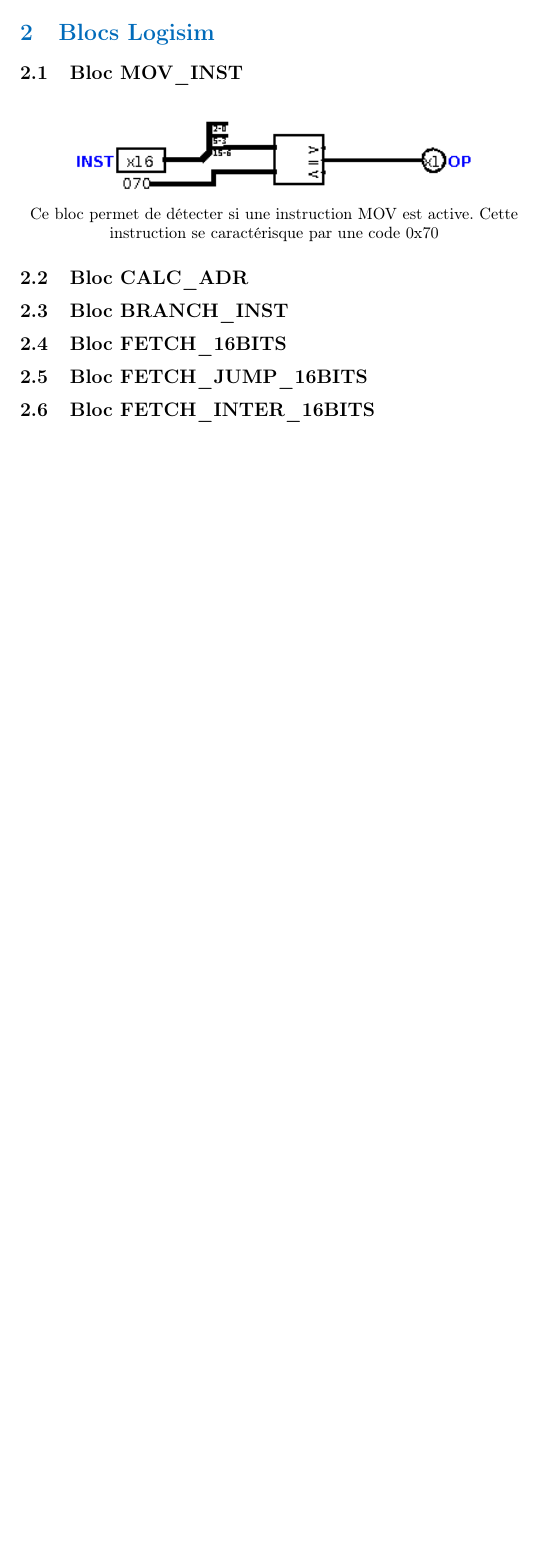
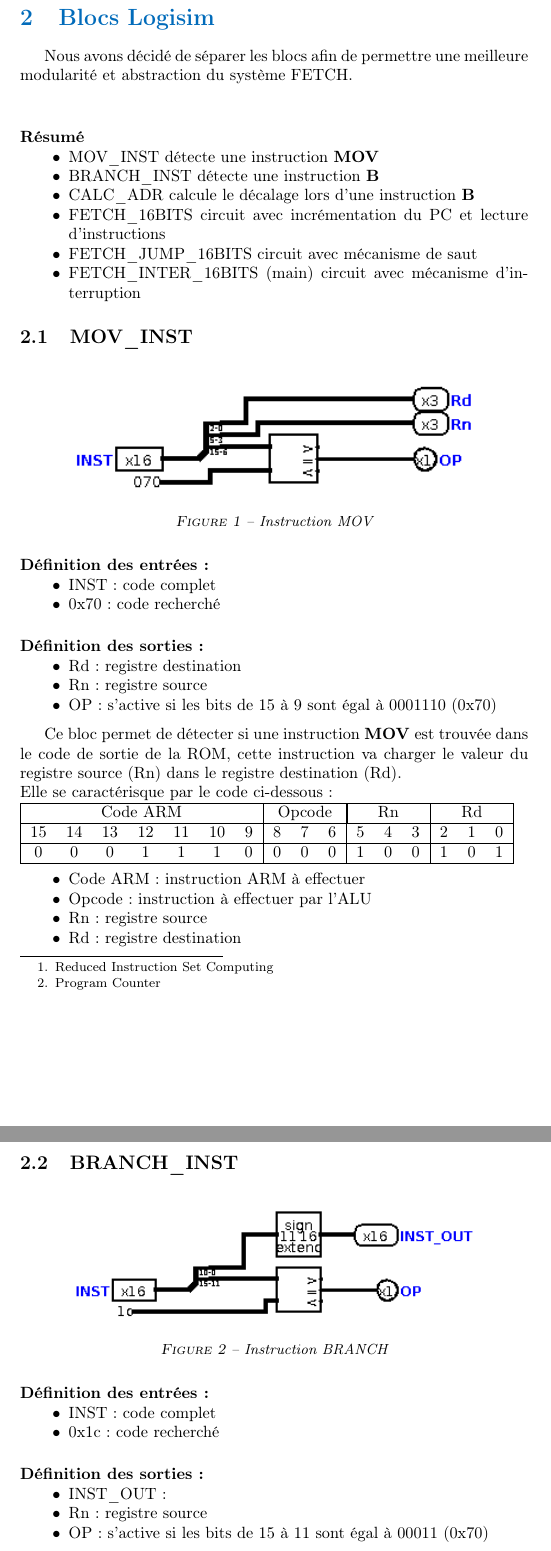
Before and after one commit to loi219/ARO2_labo1, a LaTeX document (rapport/labo1.tex): part of page 2 of 2 before the commit and two parts of pages 2 and 3 of 3 after it, the two joined at a grey line, cut so that both start at the same text, the shorter picture padded with empty space. Compiled offline with pdfLaTeX.

Commit message:
rapporto goodo

```diff
--- a/rapport/labo1.tex
+++ b/rapport/labo1.tex
@@ -18,6 +18,8 @@
 \usepackage{float}
 \usepackage{graphicx}
 \usepackage{caption}
+\usepackage{tabularx}
+\usepackage{multirow}% http://ctan.org/pkg/multirow
 \usepackage{tikz}
 \usepackage[top=15mm,bottom=20mm,right=50mm,left=50mm]{geometry}
 \usepackage[export]{adjustbox}
@@ -64,19 +71,84 @@
 \end{titlepage}
 
 \section{Objectifs du laboratoire}
+La réalisation simplifiée de la partie FETCH d'un processeur RISC\footnote{Reduced Instruction Set Computing} avec l'incrémenation du PC\footnote{Program Counter} et la lecture d'instruction ainsi qu'un mécanisme de saut et un système de gestion d'interruption.
+
 \section{Blocs Logisim}
-\subsection{Bloc MOV\_INST}
+Nous avons décidé de séparer les blocs afin de permettre une meilleure modularité et abstraction du système FETCH.\\
+\paragraph{Résumé}
+\begin{itemize}
+    \item     MOV\_INST détecte une instruction \textbf{MOV}
+    \item     BRANCH\_INST détecte une instruction \textbf{B}
+    \item     CALC\_ADR calcule le décalage lors d'une instruction \textbf{B}
+    \item     FETCH\_16BITS circuit avec incrémentation du PC et lecture d'instructions
+    \item     FETCH\_JUMP\_16BITS circuit avec mécanisme de saut
+    \item     FETCH\_INTER\_16BITS (main) circuit avec mécanisme d'interruption
+\end{itemize}
+\subsection{MOV\_INST}
+
 \begin{figure}[H]
-\centering
-\includegraphics[width=.8\textwidth]{src/MOV_INST.png}
+    \centering
+    \includegraphics[width=.8\textwidth]{src/MOV_INST.png}
+    \caption{Instruction MOV}
+    \label{mov}
+\end{figure}
+\paragraph{Définition des entrées:}
+\begin{itemize}
+    \item     INST: code complet
+    \item     0x70: code recherché
+\end{itemize}
 
-Ce bloc permet de détecter si une instruction MOV est active. Cette instruction se caractérisque par une code 0x70
+\paragraph{Définition des sorties:}
+\begin{itemize}
+    \item     Rd: registre destination
+    \item     Rn: registre source
+    \item     OP: s'active si les bits de 15 à 9 sont égal à $0001110$ (0x70)
+\end{itemize}
+
+\medskip
+
+Ce bloc permet de détecter si une instruction \textbf{MOV} est trouvée dans le code de sortie de la ROM, cette instruction va charger le valeur du registre source (Rn) dans le registre destination (Rd).\\
+Elle se caractérisque par le code ci-dessous :
+\\
+    \begin{tabular}{|ccccccc|ccc|ccc|ccc|}
+    \hline
+    \multicolumn{7}{|c|}{Code ARM}  & \multicolumn{3}{|c|}{Opcode} & \multicolumn{3}{|c|}{Rn} & \multicolumn{3}{|c|}{Rd}\\
+    \hline
+    15 & 14 & 13 & 12 & 11 & 10 & 9 & 8 & 7 & 6                    & 5 & 4 & 3                & 2 & 1 & 0 \\
+    \hline
+    0  & 0  & 0  & 1  & 1  & 1  & 0 & 0 & 0 & 0                    & 1 & 0 & 0                & 1 & 0 & 1 \\
+    \hline
+    \end{tabular}
+\\
+\begin{itemize}
+    \item     Code ARM : instruction ARM à effectuer
+    \item     Opcode : instruction à effectuer par l'ALU
+    \item     Rn : registre source
+    \item     Rd : registre destination
+\end{itemize}
+
+
+\subsection{BRANCH\_INST}
+\begin{figure}[H]
+    \centering
+    \includegraphics[width=.8\textwidth]{src/BRANCH_INST.png}
+    \caption{Instruction BRANCH}
+    \label{branch}
 \end{figure}
 
+\paragraph{Définition des entrées:}
+\begin{itemize}
+    \item     INST: code complet
+    \item     0x1c: code recherché
+\end{itemize}
+
+\paragraph{Définition des sorties:}
+\begin{itemize}
+    \item     INST\_OUT:
+    \item     Rn: registre source
+    \item     OP: s'active si les bits de 15 à 11 sont égal à $00011$ (0x70)
+\end{itemize}
+
+\medskip
 
 
-\subsection{Bloc CALC\_ADR}
-\subsection{Bloc BRANCH\_INST}
-\subsection{Bloc FETCH\_16BITS}
-\subsection{Bloc FETCH\_JUMP\_16BITS}
-\subsection{Bloc FETCH\_INTER\_16BITS}
```
Also changed, not shown: fetch/Makefile (renamed from Makefile), rapport/src/BRANCH_INST.png, rapport/src/MOV_INST.png, rapport/labo1.tex (9 more changed lines), 16 other files.
